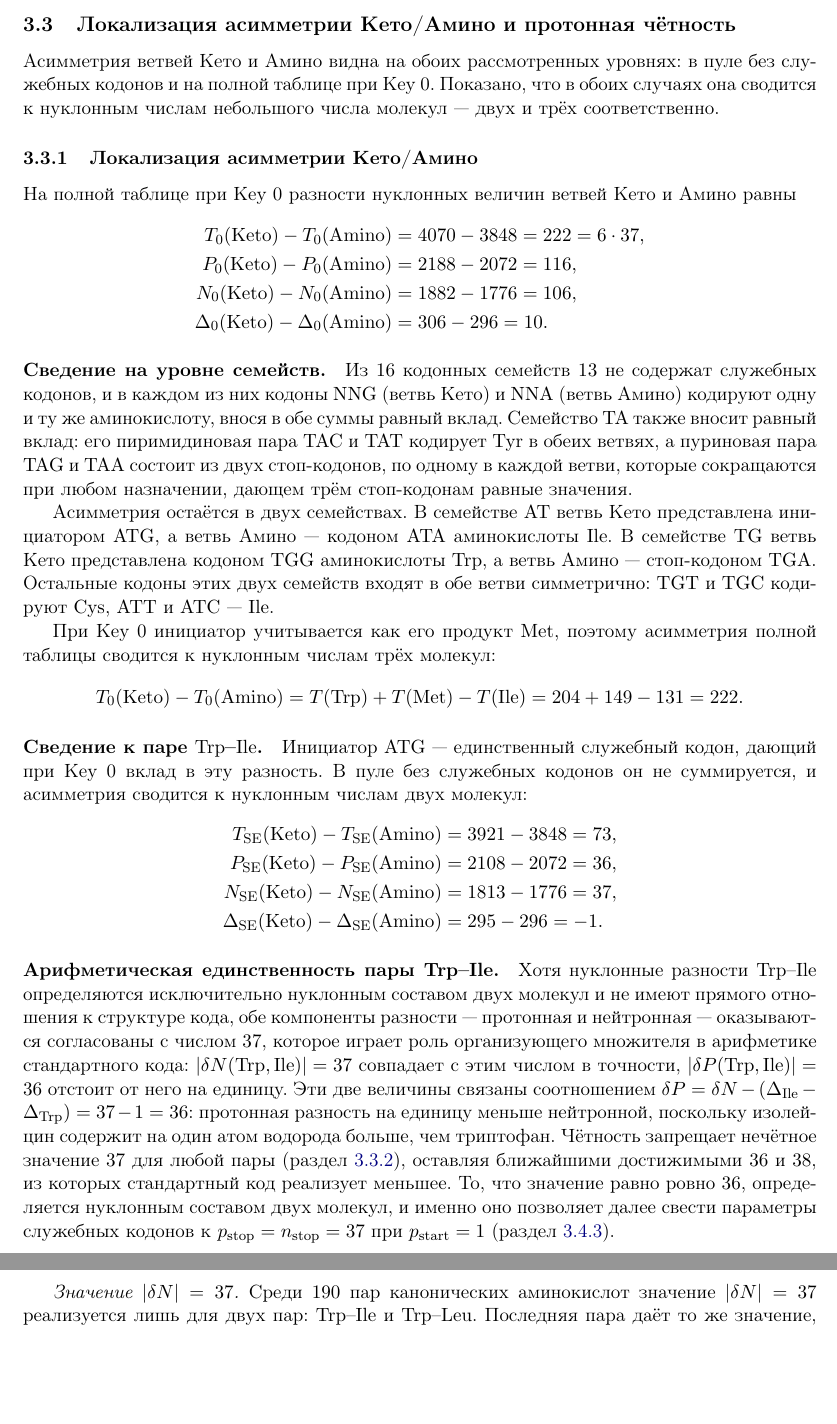
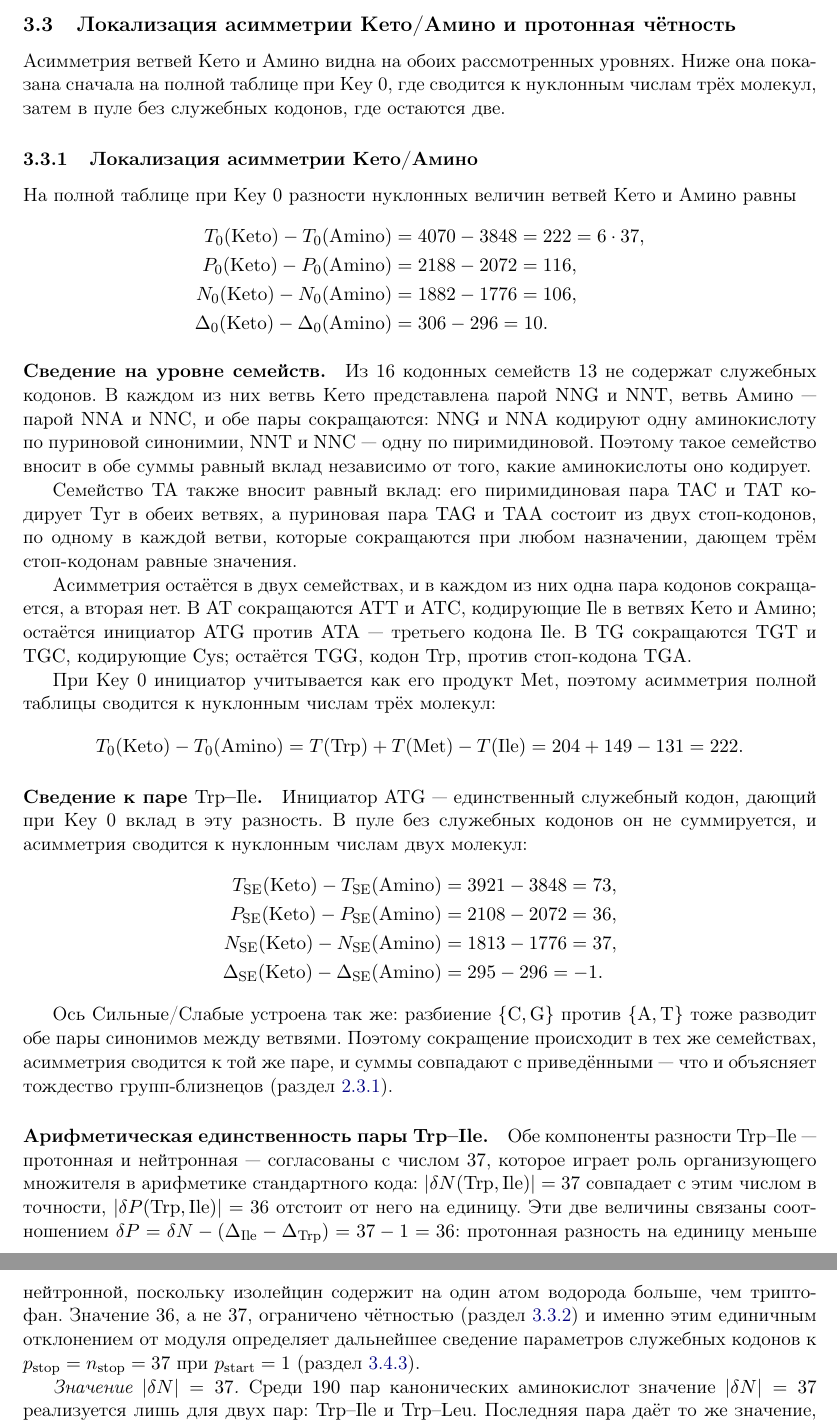
Before and after one commit to RuslanKhafizov/genetic-code-arithmetic, a LaTeX paper (russian/main_ru.tex): two parts of pages 22 and 23 of 47, joined at a grey line, cut so that both start at the same text, the shorter picture padded with empty space. Compiled offline with pdfLaTeX.

Commit message:
Add files via upload

```diff
--- a/russian/main_ru.tex
+++ b/russian/main_ru.tex
@@ -1415,10 +1415,10 @@ P \equiv -1 \pmod{37}, \qquad N \equiv +1 \pmod{37},
 \subsection{Локализация асимметрии Кето/Амино и протонная чётность}
 \label{sec:results-localization}
 
-Асимметрия ветвей Кето и Амино видна на обоих рассмотренных уровнях: в
-пуле без служебных кодонов и на полной таблице при Key~0. Показано,
-что в обоих случаях она сводится к нуклонным числам небольшого числа
-молекул~--- двух и трёх соответственно.
+Асимметрия ветвей Кето и Амино видна на обоих рассмотренных уровнях.
+Ниже она показана сначала на полной таблице при Key~0, где сводится к
+нуклонным числам трёх молекул, затем в пуле без служебных кодонов, где
+остаются две.
 
 \subsubsection{Локализация асимметрии Кето/Амино}
 \label{sec:results-key1-trpile}
@@ -1439,24 +1439,30 @@ N_{0}(\mathrm{Keto}) - N_{0}(\mathrm{Amino})
 \]
 
 \paragraph{Сведение на уровне семейств.}
-Из $16$ кодонных семейств $13$ не содержат служебных кодонов, и в
-каждом из них кодоны $\mathrm{NNG}$ (ветвь Кето) и $\mathrm{NNA}$
-(ветвь Амино) кодируют одну и ту же аминокислоту, внося в обе суммы
-равный вклад. Семейство $\mathrm{TA}$ также вносит равный вклад: его
+Из $16$ кодонных семейств $13$ не содержат служебных кодонов. В
+каждом из них ветвь Кето представлена парой $\mathrm{NNG}$ и
+$\mathrm{NNT}$, ветвь Амино~--- парой $\mathrm{NNA}$ и
+$\mathrm{NNC}$, и обе пары сокращаются: $\mathrm{NNG}$ и
+$\mathrm{NNA}$ кодируют одну аминокислоту по пуриновой синонимии,
+$\mathrm{NNT}$ и $\mathrm{NNC}$~--- одну по пиримидиновой. Поэтому
+такое семейство вносит в обе суммы равный вклад независимо от того,
+какие аминокислоты оно кодирует.
+
+Семейство $\mathrm{TA}$ также вносит равный вклад: его
 пиримидиновая пара $\mathrm{TAC}$ и $\mathrm{TAT}$ кодирует
 $\mathrm{Tyr}$ в обеих ветвях, а пуриновая пара $\mathrm{TAG}$ и
 $\mathrm{TAA}$ состоит из двух стоп-кодонов, по одному в каждой ветви,
 которые сокращаются при любом назначении, дающем трём стоп-кодонам
 равные значения.
 
-Асимметрия остаётся в двух семействах. В семействе $\mathrm{AT}$ ветвь
-Кето представлена инициатором $\mathrm{ATG}$, а ветвь Амино~---
-кодоном $\mathrm{ATA}$ аминокислоты $\mathrm{Ile}$. В семействе
-$\mathrm{TG}$ ветвь Кето представлена кодоном $\mathrm{TGG}$
-аминокислоты $\mathrm{Trp}$, а ветвь Амино~--- стоп-кодоном
-$\mathrm{TGA}$. Остальные кодоны этих двух семейств входят в обе ветви
-симметрично: $\mathrm{TGT}$ и $\mathrm{TGC}$ кодируют $\mathrm{Cys}$,
-$\mathrm{ATT}$ и $\mathrm{ATC}$~--- $\mathrm{Ile}$.
+Асимметрия остаётся в двух семействах, и в каждом из них одна пара
+кодонов сокращается, а вторая нет. В $\mathrm{AT}$ сокращаются
+$\mathrm{ATT}$ и $\mathrm{ATC}$, кодирующие $\mathrm{Ile}$ в ветвях
+Кето и Амино; остаётся инициатор $\mathrm{ATG}$ против
+$\mathrm{ATA}$~--- третьего кодона $\mathrm{Ile}$. В $\mathrm{TG}$
+сокращаются $\mathrm{TGT}$ и $\mathrm{TGC}$, кодирующие
+$\mathrm{Cys}$; остаётся $\mathrm{TGG}$, кодон $\mathrm{Trp}$, против
+стоп-кодона $\mathrm{TGA}$.
 
 При Key~0 инициатор учитывается как его продукт $\mathrm{Met}$,
 поэтому асимметрия полной таблицы сводится к нуклонным числам трёх
@@ -1485,21 +1491,27 @@ N_{\mathrm{SE}}(\mathrm{Keto}) - N_{\mathrm{SE}}(\mathrm{Amino})
 \end{aligned}
 \]
 
+Ось Сильные/Слабые устроена так же: разбиение $\{\mathrm{C},
+\mathrm{G}\}$ против $\{\mathrm{A}, \mathrm{T}\}$ тоже разводит обе
+пары синонимов между ветвями. Поэтому сокращение происходит в тех же
+семействах, асимметрия сводится к той же паре, и суммы совпадают с
+приведёнными~--- что и объясняет тождество групп-близнецов
+(раздел~\ref{sec:twin-identities}).
+
 \paragraph{Арифметическая единственность пары Trp--Ile.}
-Хотя нуклонные разности $\mathrm{Trp}$--$\mathrm{Ile}$
-определяются исключительно нуклонным составом двух молекул и не
-имеют прямого отношения к структуре кода, обе компоненты
-разности~--- протонная и нейтронная~--- оказываются согласованы
-с числом $37$, которое играет роль организующего множителя в
-арифметике стандартного кода:
+Обе компоненты разности $\mathrm{Trp}$--$\mathrm{Ile}$~---
+протонная и нейтронная~--- согласованы с числом $37$, которое играет
+роль организующего множителя в арифметике стандартного кода:
 $|\delta N(\mathrm{Trp}, \mathrm{Ile})| = 37$ совпадает с этим
 числом в точности,
 $|\delta P(\mathrm{Trp}, \mathrm{Ile})| = 36$ отстоит от него
-на единицу. Эти две величины связаны соотношением $\delta P = \delta N - (\Delta_{\mathrm{Ile}} - \Delta_{\mathrm{Trp}}) = 37 - 1 = 36$: протонная разность на единицу меньше нейтронной, поскольку изолейцин содержит на один атом водорода больше, чем триптофан. Чётность запрещает нечётное значение~$37$ для любой пары
-(раздел~\ref{sec:results-proton-parity}), оставляя ближайшими
-достижимыми $36$ и~$38$, из которых стандартный код реализует
-меньшее. То, что значение равно ровно $36$, определяется нуклонным
-составом двух молекул, и именно оно позволяет далее свести параметры
+на единицу. Эти две величины связаны соотношением
+$\delta P = \delta N - (\Delta_{\mathrm{Ile}} - \Delta_{\mathrm{Trp}})
+= 37 - 1 = 36$: протонная разность на единицу меньше нейтронной,
+поскольку изолейцин содержит на один атом водорода больше, чем
+триптофан. Значение $36$, а не $37$, ограничено чётностью
+(раздел~\ref{sec:results-proton-parity}) и именно этим единичным
+отклонением от модуля определяет дальнейшее сведение параметров
 служебных кодонов к $p_{\text{stop}} = n_{\text{stop}} = 37$ при
 $p_{\text{start}} = 1$
 (раздел~\ref{sec:results-key1-uniqueness}).
```
Also changed, not shown: russian/main_ru.pdf.
